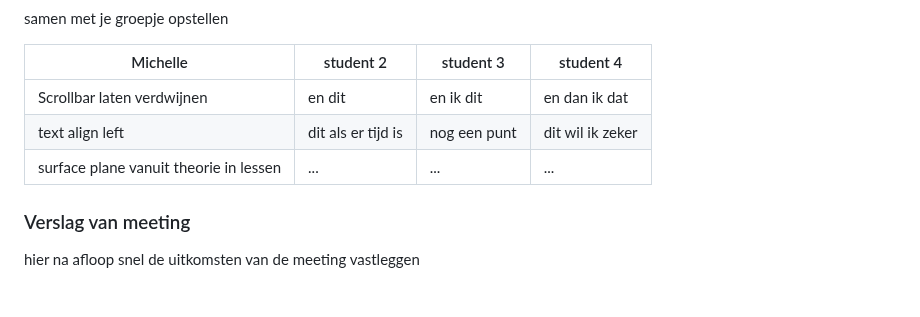
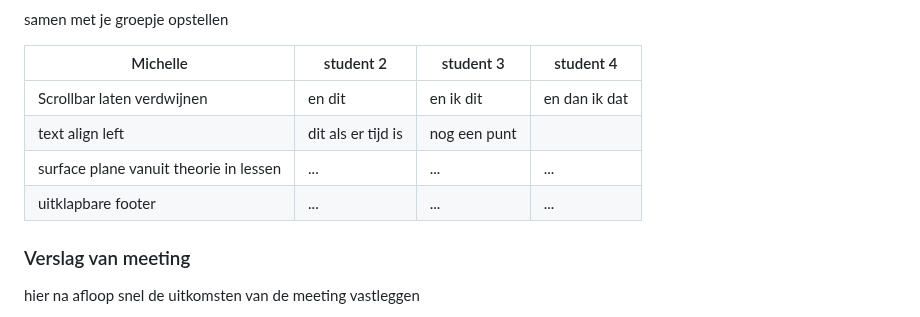
Before and after one commit to xmichellestendert/FED, a Markdown page: README.md, the part around the change. GitHub-like rendering; folded sections open.

```diff
--- a/README.md
+++ b/README.md
@@ -144,9 +144,11 @@ Class op body zetten - ligt eraan welke pagina moeilijker is (makkelijkste krijg
 
   | Michelle                                 | student 2          | student 3    | student 4        |
   | ---                                      | ---                | ---          | ---              |
-  | Scrollbar laten verdwijnen               | en dit     | en ik dit    | en dan ik dat    |
-  | text align left | dit als er tijd is     | nog een punt | dit wil ik zeker |
+  | Scrollbar laten verdwijnen               | en dit             | en ik dit    | en dan ik dat    |
+  | text align left | dit als er tijd is     | nog een punt       |              |  dit wil ik zeker|
   | surface plane vanuit theorie in lessen   | ...                | ...          | ...              |
+  | uitklapbare footer                       | ...                | ...          | ...              |
+
 
 
   ### Verslag van meeting
```
